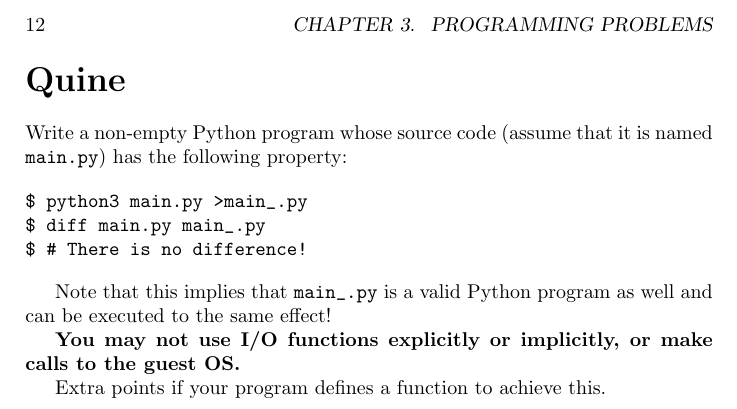
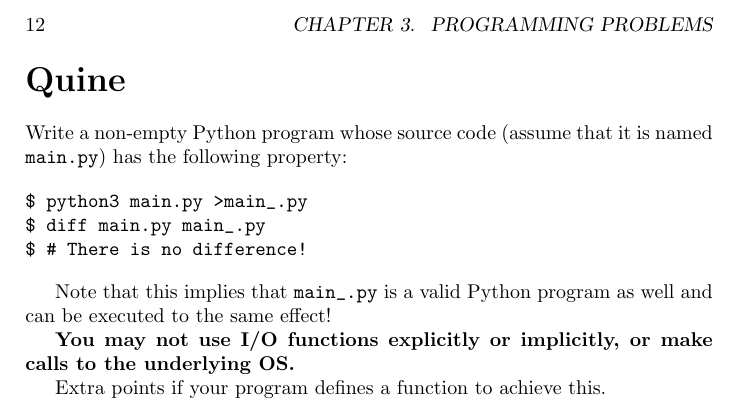
Before and after one commit to skytreader/problems, a LaTeX book (problems.tex, which reads compilation/programming_problems/quine.tex): part of page 12 of 15, cut so that both start at the same text. Compiled offline with pdfLaTeX.

Commit message:
What the guest!

```diff
--- a/compilation/programming_problems/quine.tex
+++ b/compilation/programming_problems/quine.tex
@@ -13,6 +13,6 @@ Note that this implies that \verb|main_.py| is a valid Python program as well an
 can be executed to the same effect!
 
 \textbf{You may not use I/O functions explicitly or implicitly, or make calls to
-the guest OS.}
+the underlying OS.}
 
 Extra points if your program defines a function to achieve this.
```
